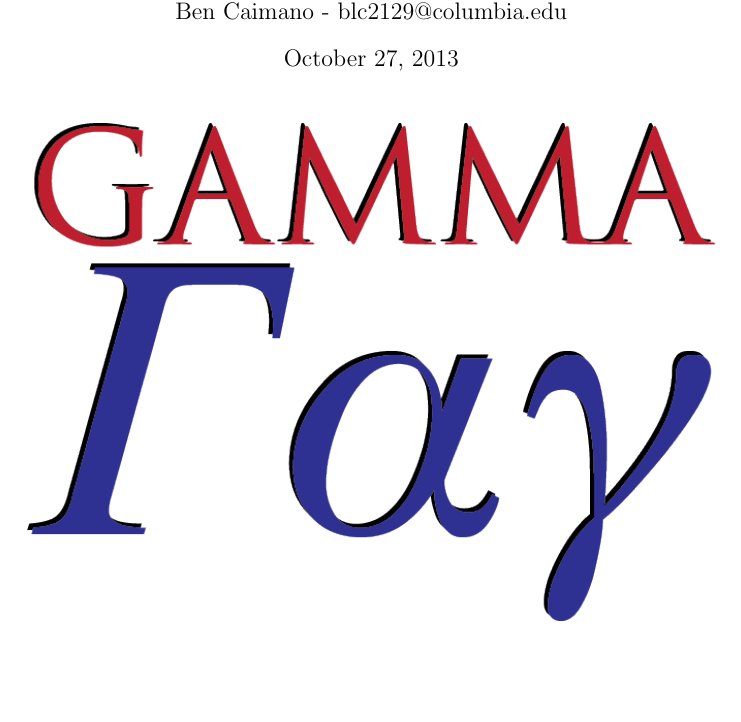
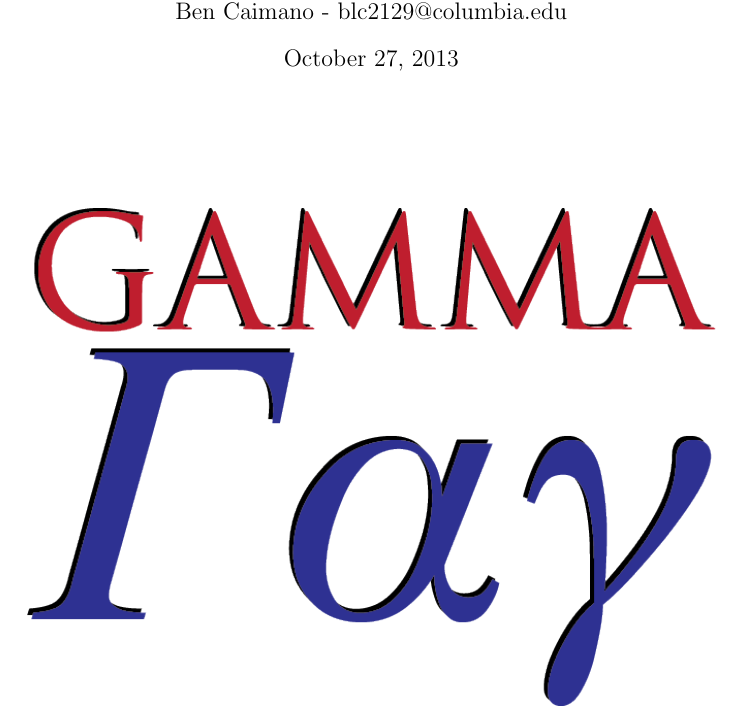
Before and after one commit to areom/Gamma-Ray, a LaTeX document (LRM/Gamma-LRM.tex): part of page 1 of 9, cut so that both start at the same text, the shorter picture padded with empty space. Compiled offline with pdfLaTeX.

Commit message:
Logo placement

```diff
--- a/LRM/Gamma-LRM.tex
+++ b/LRM/Gamma-LRM.tex
@@ -17,6 +17,7 @@
 \begin{document}
 
 \maketitle
+\vskip 1.5cm
 \noindent\includegraphics[width=\textwidth]{logo.png}
 
 \pagebreak
```
